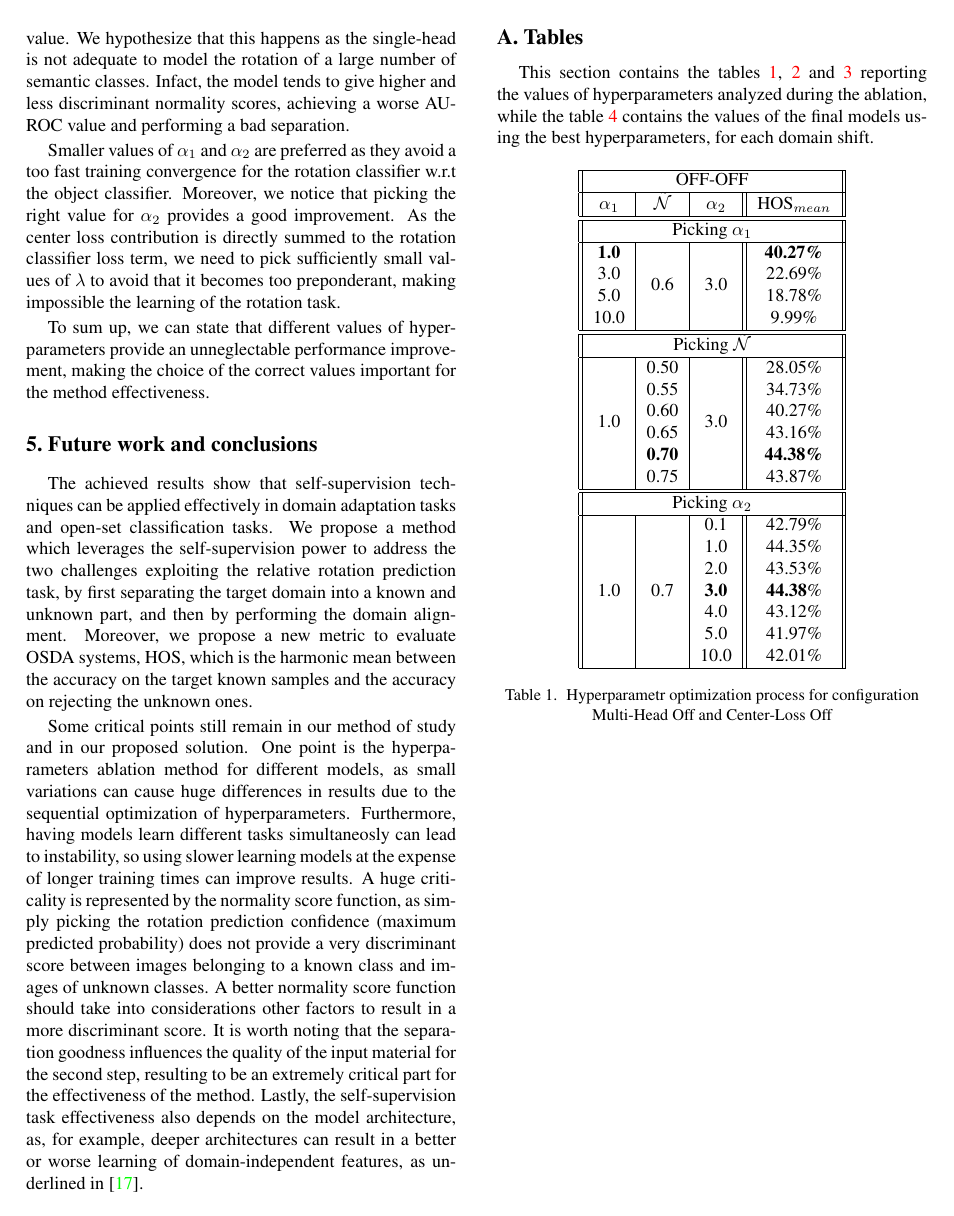
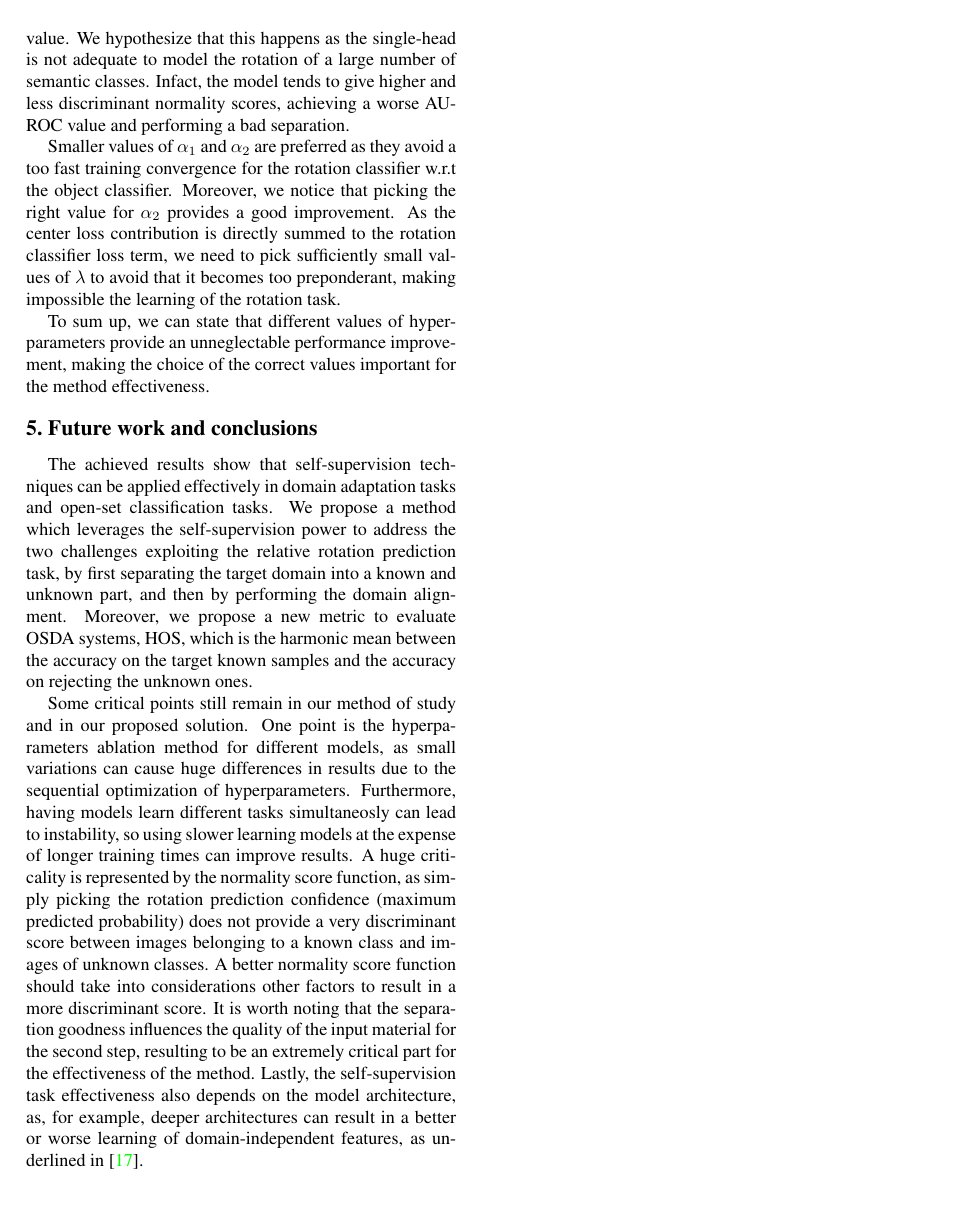
Before and after one commit to coccocarmiano/AML2021, a LaTeX paper (paper/main.tex): page 7 of 11. Compiled offline with pdfLaTeX.

Commit message:
Table spacing

```diff
--- a/paper/main.tex
+++ b/paper/main.tex
@@ -579,9 +579,10 @@ Lastly, the self-supervision task effectiveness also depends on the model archit
 as, for example, deeper architectures can result in a better or worse learning
 of domain-independent features, as underlined in \cite{OldROS}.
 
-\appendix
 
-\section{Tables}
+
+\clearpage
+\appendix\section{Tables}
 \label{sec:tables}
 
 This section contains the tables \ref{tab:ablationoffoff}, \ref{tab:ablationonoff} and \ref{tab:ablationonon}
```
Also changed, not shown: paper/main.pdf, paper/main.tex (1 more changed lines), 1 other file.
